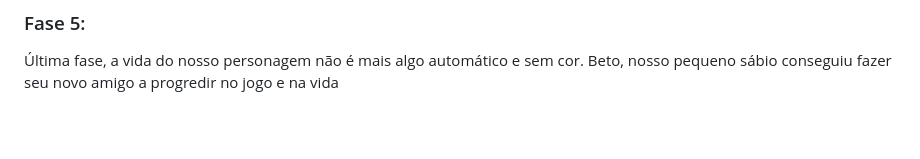
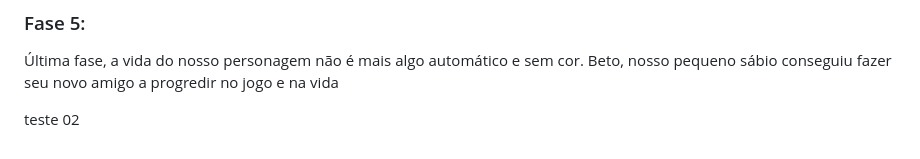
Before and after one commit to Thouer-Engine/damnitsmonday, a Markdown page: README.md, the part around the change. GitHub-like rendering; blank space fills up the shorter version.

Commit message:
add um novo teste

```diff
--- a/README.md
+++ b/README.md
@@ -69,3 +69,6 @@ A penúltima fase do jogo. É notável a evolução do personagem e de seu mundo
 
 ### Fase 5:
 Última fase, a vida do nosso personagem não é mais algo automático e sem cor. Beto, nosso pequeno sábio conseguiu fazer seu novo amigo a progredir no jogo e na vida
+
+
+teste 02
```
